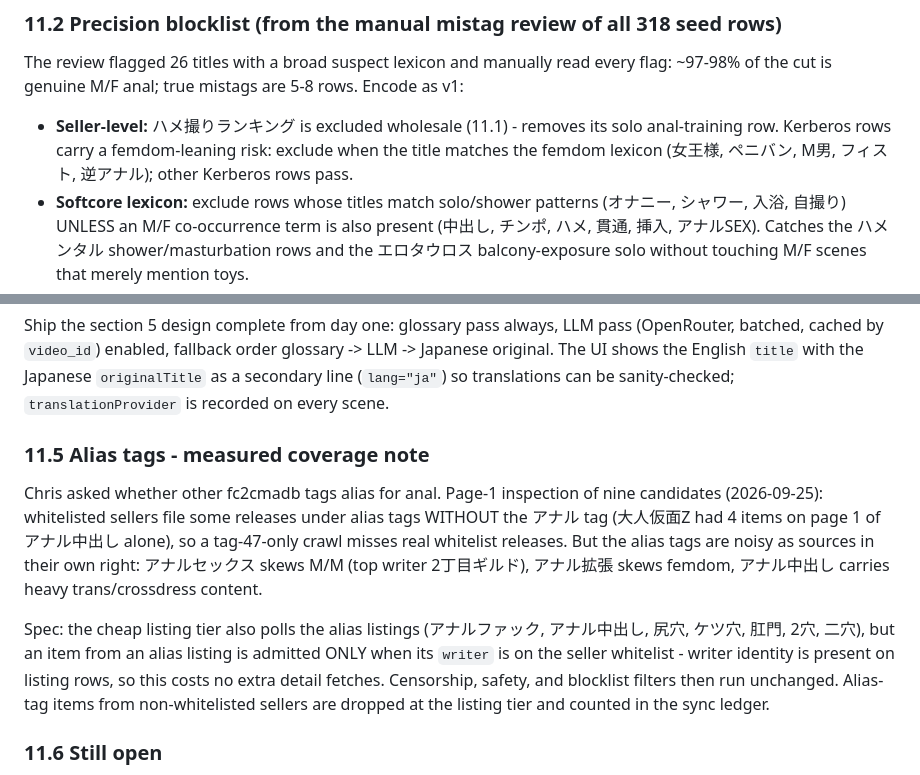
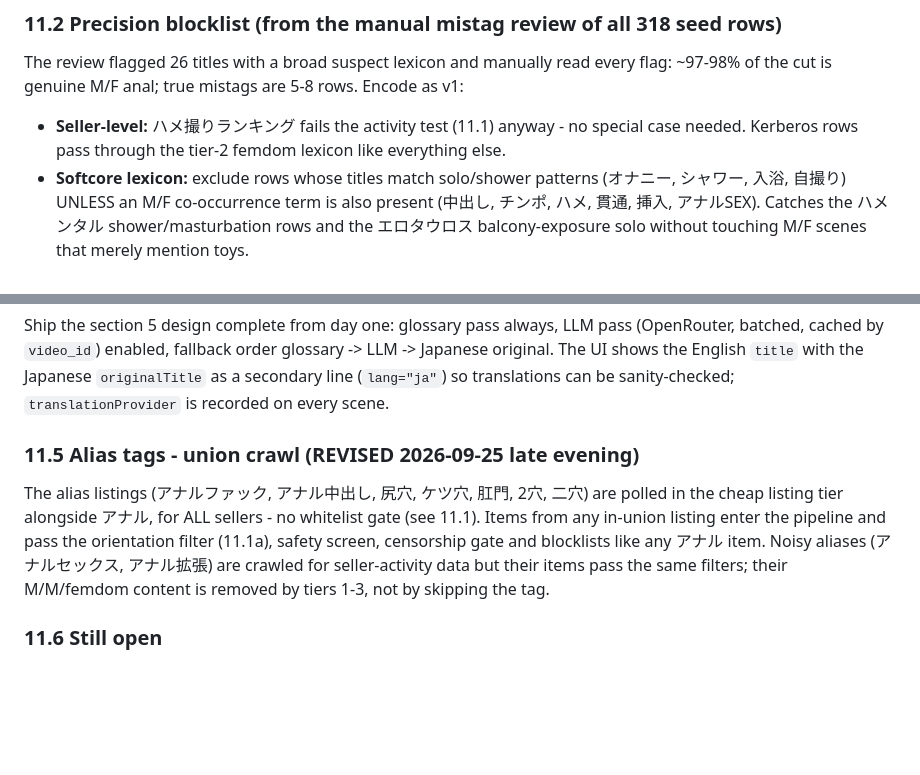
Before and after one commit to townsc01/liszt, a Markdown page: docs/lanes/fc2-anal-uncensored.md, 2 parts joined by grey strips. Rendered like a GitHub page; blank space fills up the shorter version.

Commit message:
FC2 lane: activity-based seller admission over tag union + three-tier orientation filter (no pegging/M-M/M-T/solo), replacing fixed whitelist

```diff
--- a/docs/lanes/fc2-anal-uncensored.md
+++ b/docs/lanes/fc2-anal-uncensored.md
@@ -283,9 +329,8 @@ Rules:
 The review flagged 26 titles with a broad suspect lexicon and manually read every flag:
 ~97-98% of the cut is genuine M/F anal; true mistags are 5-8 rows. Encode as v1:
 
-- **Seller-level:** ハメ撮りランキング is excluded wholesale (11.1) - removes its solo
-  anal-training row. Kerberos rows carry a femdom-leaning risk: exclude when the title matches
-  the femdom lexicon (女王様, ペニバン, M男, フィスト, 逆アナル); other Kerberos rows pass.
+- **Seller-level:** ハメ撮りランキング fails the activity test (11.1) anyway - no special
+  case needed. Kerberos rows pass through the tier-2 femdom lexicon like everything else.
 - **Softcore lexicon:** exclude rows whose titles match solo/shower patterns (オナニー, シャワー,
   入浴, 自撮り) UNLESS an M/F co-occurrence term is also present (中出し, チンポ, ハメ, 貫通,
   挿入, アナルSEX). Catches the ハメンタル shower/masturbation rows and the エロタウロス
@@ -312,22 +357,14 @@ The UI shows the English `title` with the Japanese `originalTitle` as a secondar
 (`lang="ja"`) so translations can be sanity-checked; `translationProvider` is recorded on
 every scene.
 
-### 11.5 Alias tags - measured coverage note
+### 11.5 Alias tags - union crawl (REVISED 2026-09-25 late evening)
 
-Chris asked whether other fc2cmadb tags alias for anal. Page-1 inspection of nine candidates
-(2026-09-25): whitelisted sellers file some releases under alias tags WITHOUT the アナル tag
-(大人仮面Z had 4 items on page 1 of アナル中出し alone), so a tag-47-only crawl misses real
-whitelist releases. But the alias tags are noisy as sources in their own right:
-アナルセックス skews M/M (top writer 2丁目ギルド), アナル拡張 skews femdom, アナル中出し
-carries heavy trans/crossdress content.
-
-Spec: the cheap listing tier also polls the alias listings
-(アナルファック, アナル中出し, 尻穴, ケツ穴, 肛門, 2穴, 二穴), but an item from an alias
-listing is admitted ONLY when its `writer` is on the seller whitelist - writer identity is
-present on listing rows, so this costs no extra detail fetches. Censorship, safety, and
-blocklist filters then run unchanged. Alias-tag items from non-whitelisted sellers are dropped
-at the listing tier and counted in the sync ledger.
-
+The alias listings (アナルファック, アナル中出し, 尻穴, ケツ穴, 肛門, 2穴, 二穴) are polled in
+the cheap listing tier alongside アナル, for ALL sellers - no whitelist gate (see 11.1). Items
+from any in-union listing enter the pipeline and pass the orientation filter (11.1a), safety
+screen, censorship gate and blocklists like any アナル item. Noisy aliases (アナルセックス,
+アナル拡張) are crawled for seller-activity data but their items pass the same filters; their
+M/M/femdom content is removed by tiers 1-3, not by skipping the tag.
 ### 11.6 Still open
 
 - **#1 windowDays** (whole history vs rolling 90 days) - with seller whitelisting the
```
Also changed, not shown: other parts of docs/lanes/fc2-anal-uncensored.md (+66 -20 lines).
